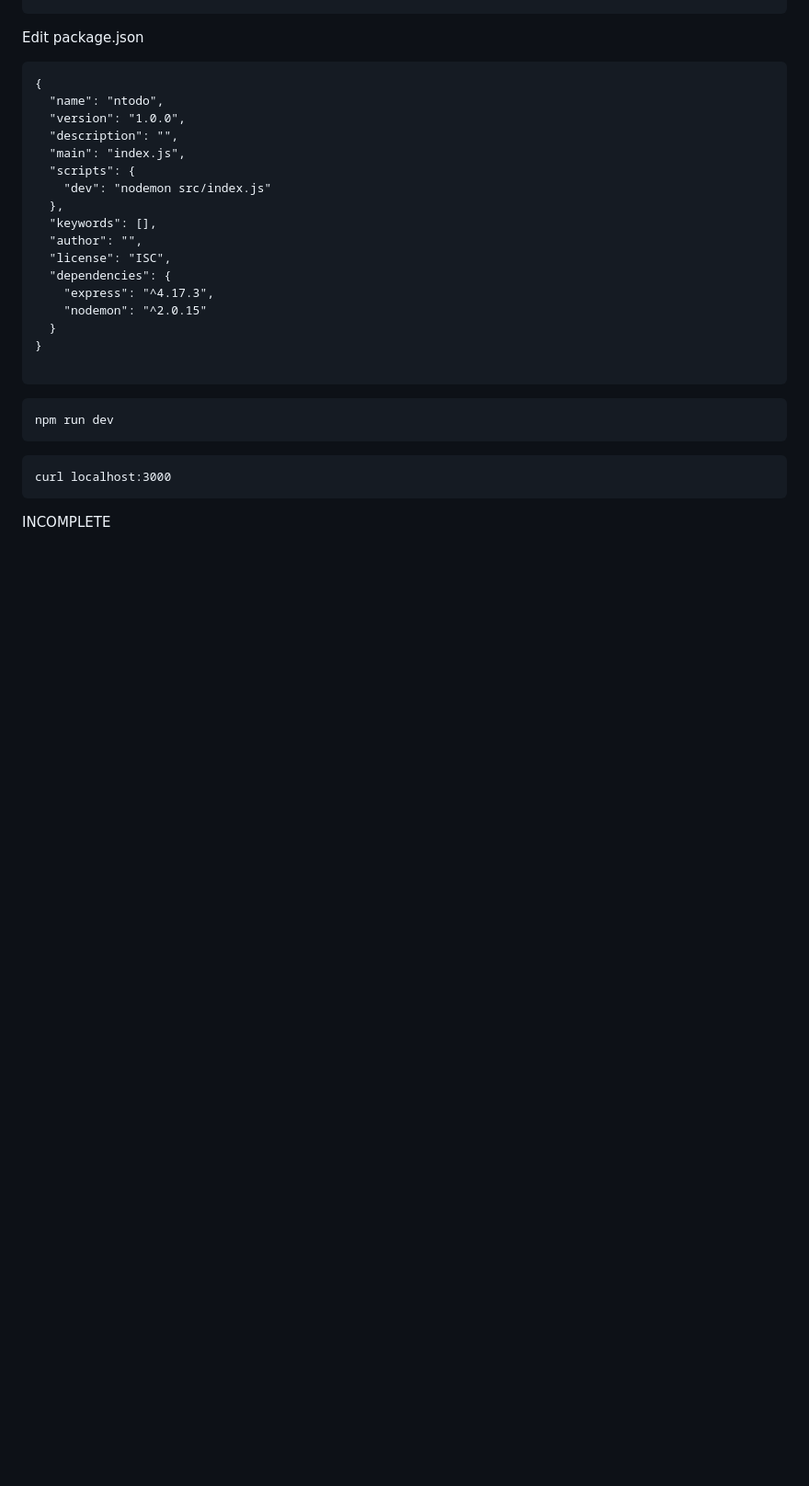
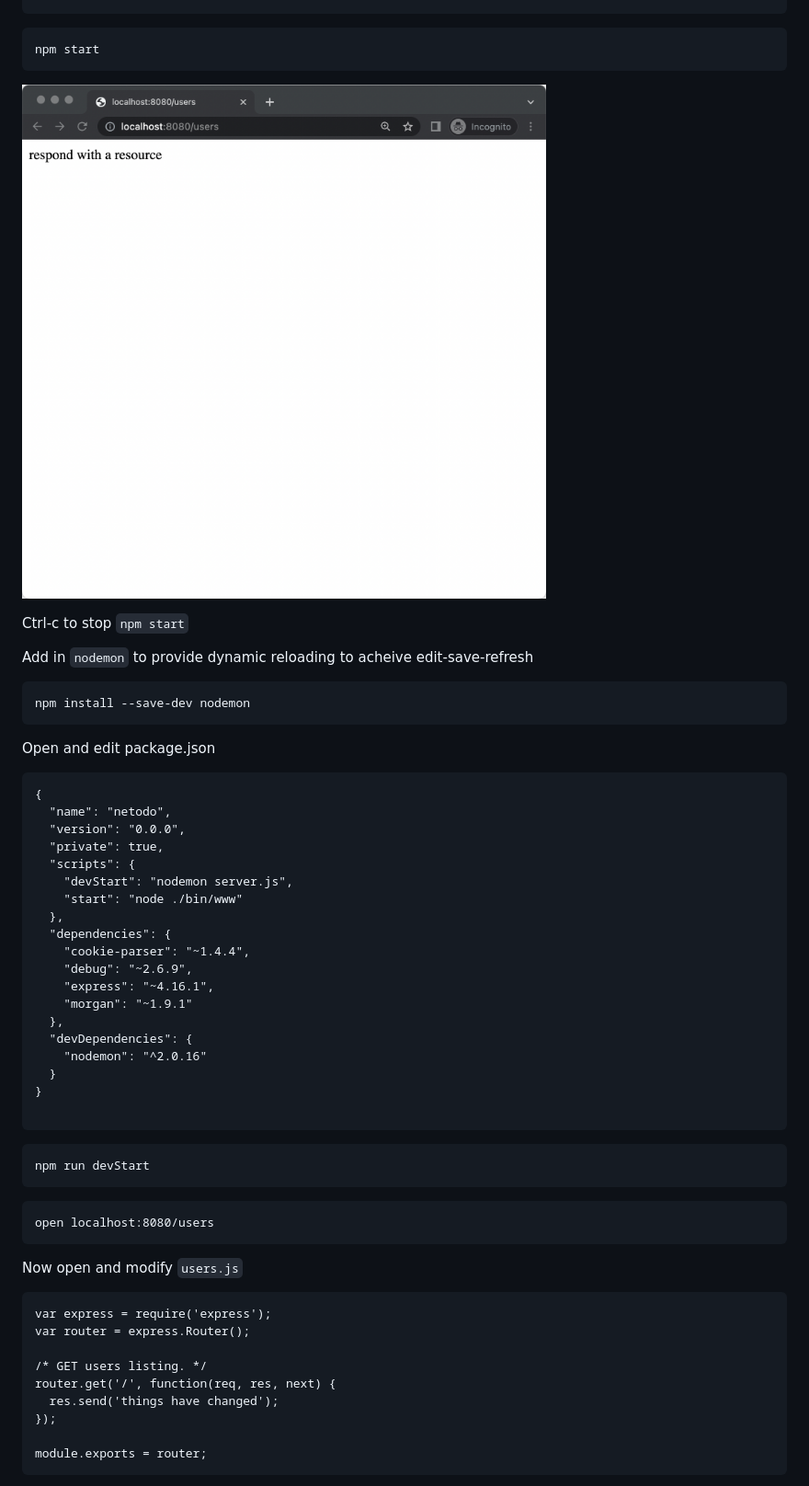
Before and after one commit to burrsutter/todo-apps, a Markdown page: nodejs-express.md, the part around the change printed below. Shown: that part at 92% size. GitHub-like rendering; pictures changed too: images/express-3.png (added); blank space fills up the shorter version.

Commit message:
first attempt at node express

````diff
--- a/nodejs-express.md
+++ b/nodejs-express.md
@@ -55,34 +82,63 @@ app.listen(port, () => {
 });
 ```
 
-Edit package.json
+```
+npm start
+```
+
+![Browser with 8080](images/express-3.png)
+
+Ctrl-c to stop `npm start`
+
+Add in `nodemon` to provide dynamic reloading to acheive edit-save-refresh
+
+```
+npm install --save-dev nodemon
+```
+
+Open and edit package.json
 
 ```
 {
-  "name": "ntodo",
-  "version": "1.0.0",
-  "description": "",
-  "main": "index.js",
+  "name": "netodo",
+  "version": "0.0.0",
+  "private": true,
   "scripts": {
-    "dev": "nodemon src/index.js"
+    "devStart": "nodemon server.js",
+    "start": "node ./bin/www"
   },
-  "keywords": [],
-  "author": "",
-  "license": "ISC",
   "dependencies": {
-    "express": "^4.17.3",
-    "nodemon": "^2.0.15"
+    "cookie-parser": "~1.4.4",
+    "debug": "~2.6.9",
+    "express": "~4.16.1",
+    "morgan": "~1.9.1"
+  },
+  "devDependencies": {
+    "nodemon": "^2.0.16"
   }
 }
 
 ```
 
 ```
-npm run dev
+npm run devStart
 ```
 
 ```
-curl localhost:3000
+open localhost:8080/users
 ```
 
-INCOMPLETE
+Now open and modify `users.js`
+
+```
+var express = require('express');
+var router = express.Router();
+
+/* GET users listing. */
+router.get('/', function(req, res, next) {
+  res.send('things have changed');
+});
+
+module.exports = router;
+```
+
````
Also changed, not shown: other parts of nodejs-express.md (+77 -17 lines), images/express-1.png (added), images/express-2.png (added), images/express-4.png (added), 11 other files.
